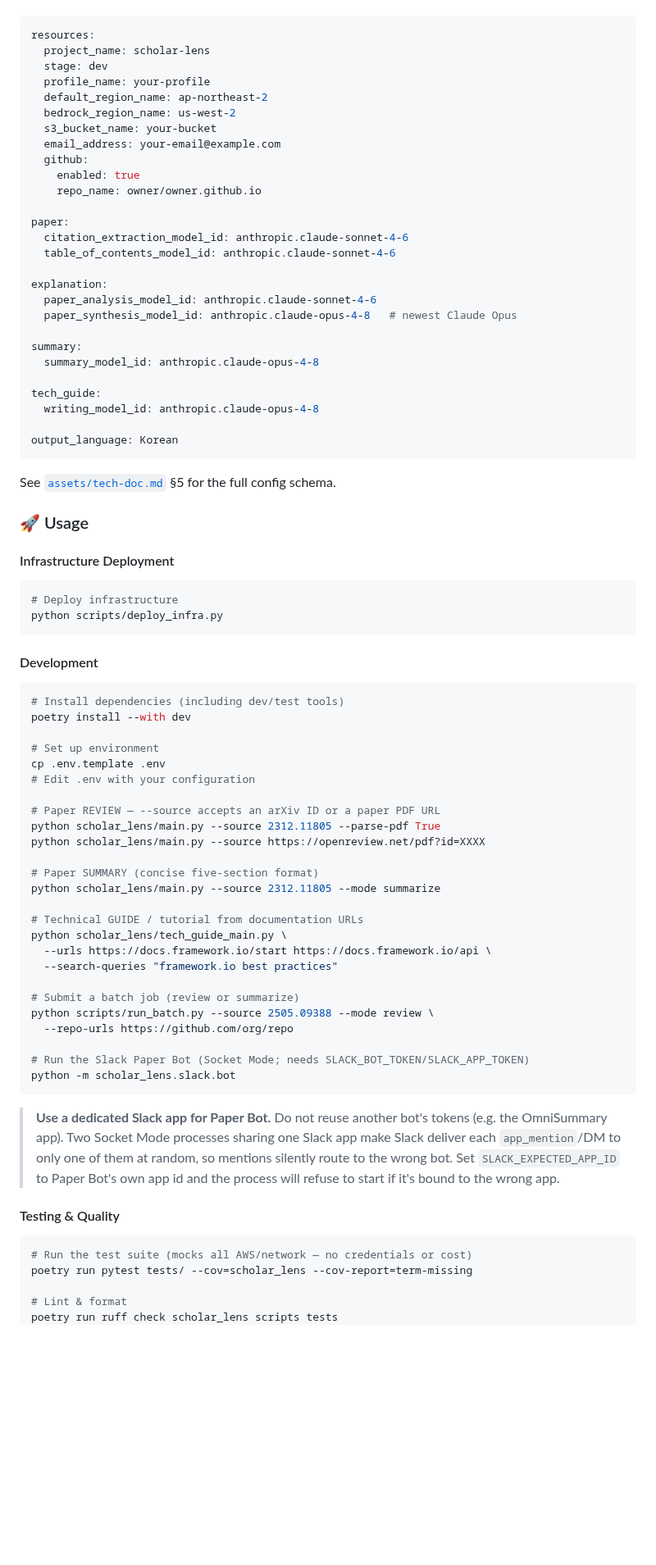
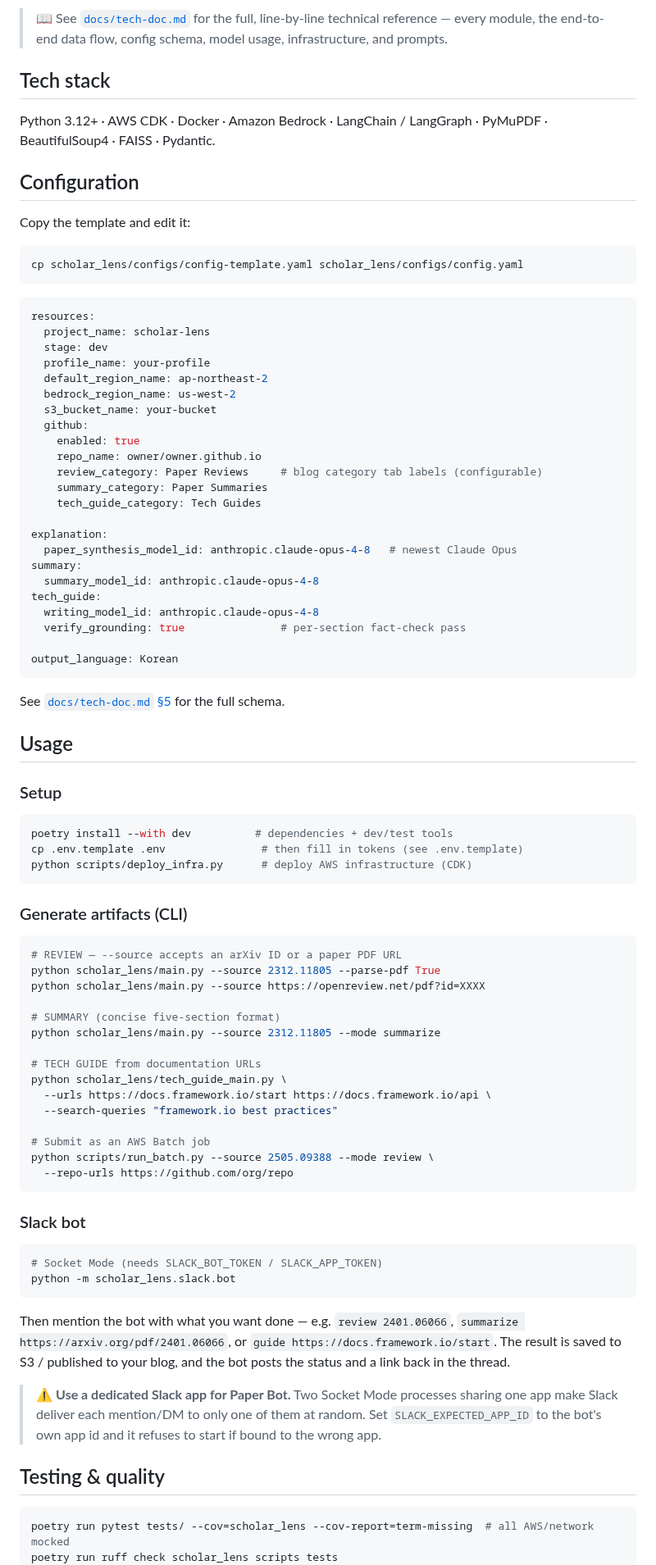
Before and after one commit to bits-bytes-nn/scholar-lens, a Markdown page: README.md, the part around one of its changes. Shown at 82% size. GitHub-like rendering; blank space fills up the shorter version.

````diff
--- a/README.md
+++ b/README.md
@@ -63,3 +71,16 @@ Copy `scholar_lens/configs/config-template.yaml` to
+> 📖 See [`docs/tech-doc.md`](./docs/tech-doc.md) for the full, line-by-line technical reference — every module, the end-to-end data flow, config schema, model usage, infrastructure, and prompts.
+
+## Tech stack
+
+Python 3.12+ · AWS CDK · Docker · Amazon Bedrock · LangChain / LangGraph · PyMuPDF · BeautifulSoup4 · FAISS · Pydantic.
+
+## Configuration
+
+Copy the template and edit it:
+
+```bash
+cp scholar_lens/configs/config-template.yaml scholar_lens/configs/config.yaml
+```
 
 ```yaml
 resources:
@@ -69,79 +90,76 @@ resources:
   default_region_name: ap-northeast-2
   bedrock_region_name: us-west-2
   s3_bucket_name: your-bucket
-  email_address: your-email@example.com
   github:
     enabled: true
     repo_name: owner/owner.github.io
-
-paper:
-  citation_extraction_model_id: anthropic.claude-sonnet-4-6
-  table_of_contents_model_id: anthropic.claude-sonnet-4-6
+    review_category: Paper Reviews     # blog category tab labels (configurable)
+    summary_category: Paper Summaries
+    tech_guide_category: Tech Guides
 
 explanation:
-  paper_analysis_model_id: anthropic.claude-sonnet-4-6
   paper_synthesis_model_id: anthropic.claude-opus-4-8   # newest Claude Opus
-
 summary:
   summary_model_id: anthropic.claude-opus-4-8
-
 tech_guide:
   writing_model_id: anthropic.claude-opus-4-8
+  verify_grounding: true               # per-section fact-check pass
 
 output_language: Korean
 ```
 
-See [`assets/tech-doc.md`](./assets/tech-doc.md) §5 for the full config schema.
+See [`docs/tech-doc.md` §5](./docs/tech-doc.md) for the full schema.
 
-### 🚀 Usage
+## Usage
 
-#### Infrastructure Deployment
+### Setup
+
 ```bash
-# Deploy infrastructure
-python scripts/deploy_infra.py
+poetry install --with dev          # dependencies + dev/test tools
+cp .env.template .env               # then fill in tokens (see .env.template)
+python scripts/deploy_infra.py      # deploy AWS infrastructure (CDK)
 ```
 
-#### Development
+### Generate artifacts (CLI)
+
 ```bash
-# Install dependencies (including dev/test tools)
-poetry install --with dev
-
-# Set up environment
-cp .env.template .env
-# Edit .env with your configuration
-
-# Paper REVIEW — --source accepts an arXiv ID or a paper PDF URL
+# REVIEW — --source accepts an arXiv ID or a paper PDF URL
 python scholar_lens/main.py --source 2312.11805 --parse-pdf True
 python scholar_lens/main.py --source https://openreview.net/pdf?id=XXXX
 
-# Paper SUMMARY (concise five-section format)
+# SUMMARY (concise five-section format)
 python scholar_lens/main.py --source 2312.11805 --mode summarize
 
-# Technical GUIDE / tutorial from documentation URLs
+# TECH GUIDE from documentation URLs
 python scholar_lens/tech_guide_main.py \
   --urls https://docs.framework.io/start https://docs.framework.io/api \
   --search-queries "framework.io best practices"
 
-# Submit a batch job (review or summarize)
+# Submit as an AWS Batch job
 python scripts/run_batch.py --source 2505.09388 --mode review \
   --repo-urls https://github.com/org/repo
+```
 
-# Run the Slack Paper Bot (Socket Mode; needs SLACK_BOT_TOKEN/SLACK_APP_TOKEN)
+### Slack bot
+
+```bash
+# Socket Mode (needs SLACK_BOT_TOKEN / SLACK_APP_TOKEN)
 python -m scholar_lens.slack.bot
 ```
 
-> **Use a dedicated Slack app for Paper Bot.** Do not reuse another bot's tokens
-> (e.g. the OmniSummary app). Two Socket Mode processes sharing one Slack app
-> make Slack deliver each `app_mention`/DM to only one of them at random, so
-> mentions silently route to the wrong bot. Set `SLACK_EXPECTED_APP_ID` to Paper
-> Bot's own app id and the process will refuse to start if it's bound to the
-> wrong app.
+Then mention the bot with what you want done — e.g. `review 2401.06066`,
+`summarize https://arxiv.org/pdf/2401.06066`, or
+`guide https://docs.framework.io/start`. The result is saved to S3 / published to
+your blog, and the bot posts the status and a link back in the thread.
 
-#### Testing & Quality
+> ⚠️ **Use a dedicated Slack app for Paper Bot.** Two Socket Mode processes
+> sharing one app make Slack deliver each mention/DM to only one of them at
+> random. Set `SLACK_EXPECTED_APP_ID` to the bot's own app id and it refuses to
+> start if bound to the wrong app.
+
+## Testing & quality
+
 ```bash
-# Run the test suite (mocks all AWS/network — no credentials or cost)
-poetry run pytest tests/ --cov=scholar_lens --cov-report=term-missing
-
-# Lint & format
+poetry run pytest tests/ --cov=scholar_lens --cov-report=term-missing  # all AWS/network mocked
 poetry run ruff check scholar_lens scripts tests
 poetry run black --check scholar_lens scripts tests
````
Also changed, not shown: other parts of README.md (+61 -54 lines), README.ko.md (added, +169 -0 lines), docs/tech-doc.md (renamed from assets/tech-doc.md, +6 -0 lines), docs/diagrams/aws-architecture.png (added), docs/diagrams/pipeline.png (added), 3 other files.
